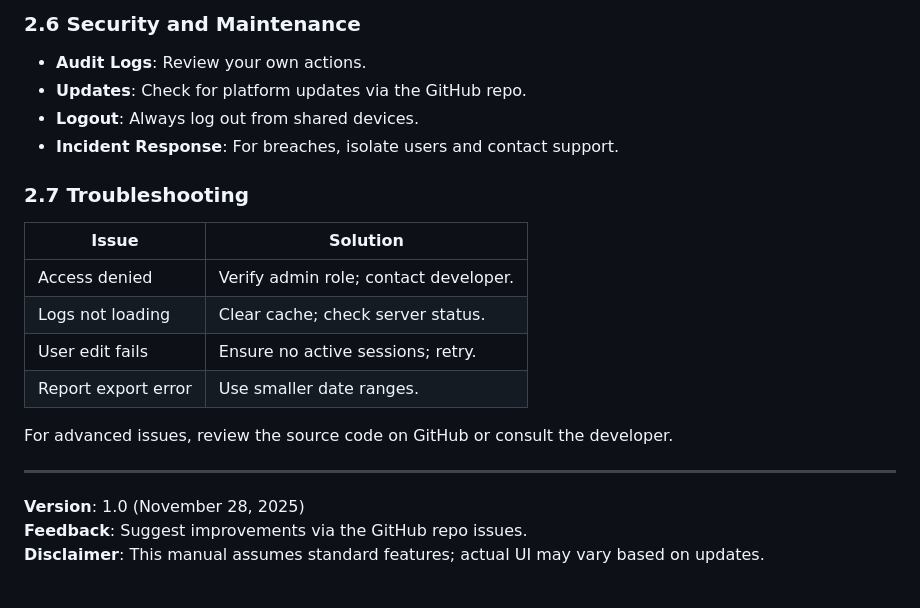
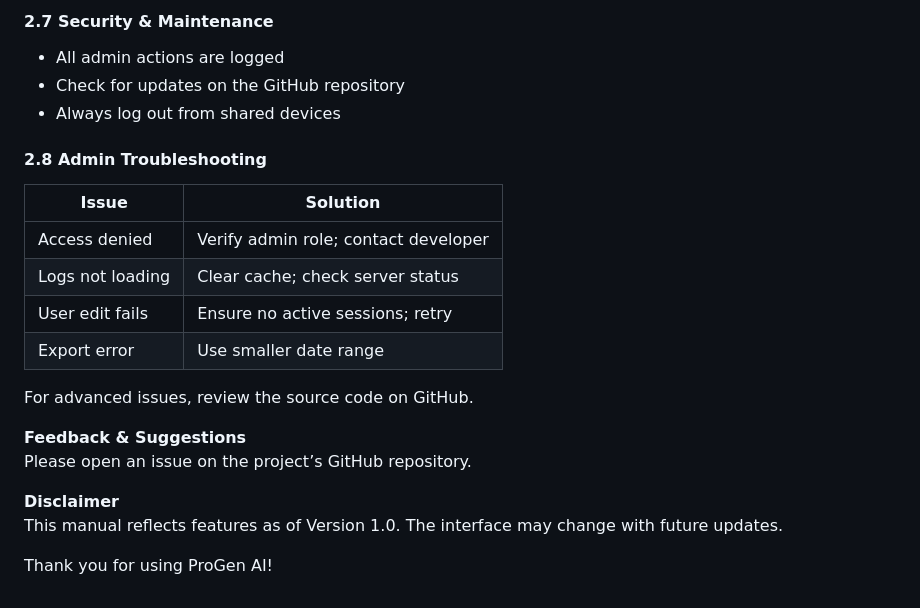
Before and after one commit to ivycmy4704/TRAN4076grp4.github.io, a Markdown page: README.md, the part around the change printed below. Rendered like a GitHub page.

```diff
--- a/README.md
+++ b/README.md
@@ -125,22 +107,23 @@ After logging in as admin:
 
-### 2.6 Security and Maintenance
-- **Audit Logs**: Review your own actions.
-- **Updates**: Check for platform updates via the GitHub repo.
-- **Logout**: Always log out from shared devices.
-- **Incident Response**: For breaches, isolate users and contact support.
+#### 2.7 Security & Maintenance
+- All admin actions are logged
+- Check for updates on the GitHub repository
+- Always log out from shared devices
 
-### 2.7 Troubleshooting
-| Issue | Solution |
-|-------|----------|
-| Access denied | Verify admin role; contact developer. |
-| Logs not loading | Clear cache; check server status. |
-| User edit fails | Ensure no active sessions; retry. |
-| Report export error | Use smaller date ranges. |
+#### 2.8 Admin Troubleshooting
+| Issue                | Solution                              |
+|----------------------|---------------------------------------|
+| Access denied        | Verify admin role; contact developer  |
+| Logs not loading     | Clear cache; check server status     |
+| User edit fails      | Ensure no active sessions; retry      |
+| Export error         | Use smaller date range                |
 
-For advanced issues, review the source code on GitHub or consult the developer.
+For advanced issues, review the source code on GitHub.
 
----
+**Feedback & Suggestions**
+Please open an issue on the project’s GitHub repository.
 
-**Version**: 1.0 (November 28, 2025)
-**Feedback**: Suggest improvements via the GitHub repo issues.
-**Disclaimer**: This manual assumes standard features; actual UI may vary based on updates.
+**Disclaimer**
+This manual reflects features as of Version 1.0. The interface may change with future updates.
+
+Thank you for using ProGen AI!
```
Also changed, not shown: other parts of README.md (+83 -101 lines).
